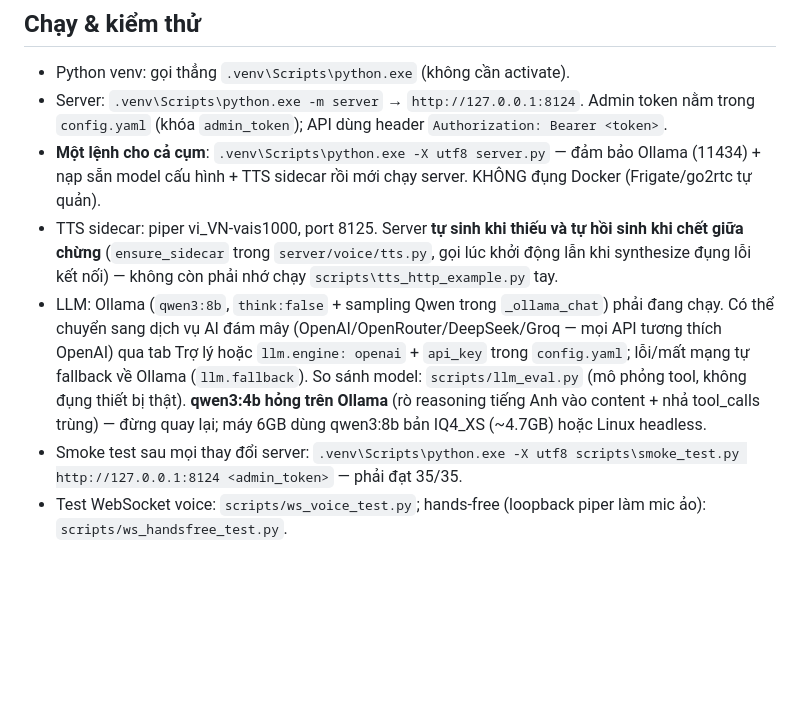
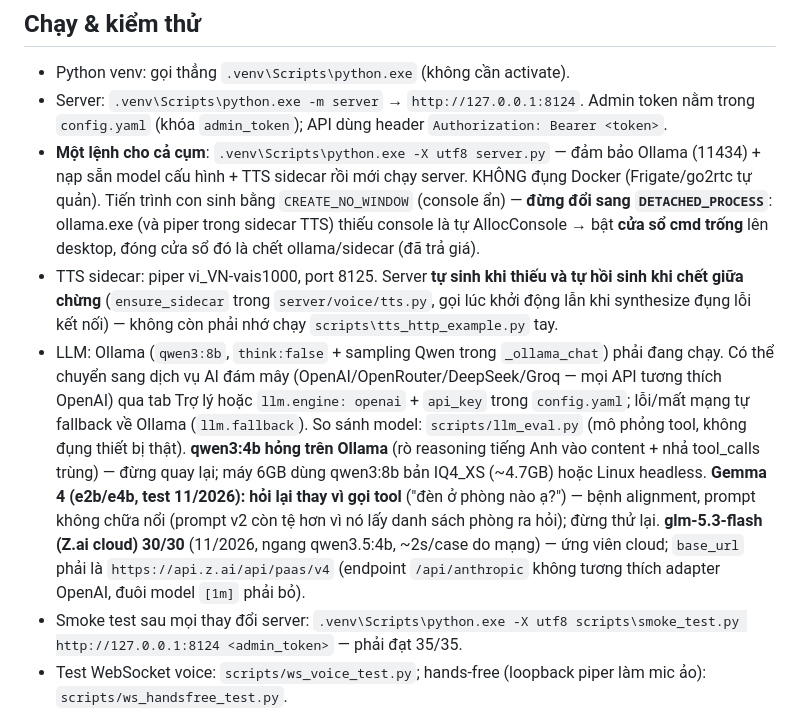
Before and after one commit to nqtrung-ct/SmartHome, a Markdown page: CLAUDE.md, the part around the change. GitHub-like rendering; blank space fills up the shorter version.

Commit message:
CLAUDE.md: ghi ket luan Gemma 4 (hoi lai khong chua noi) + glm-5.3-flash 30/30
Gemma 4 e2b/e4b: 22 va 18/30 ca voi prompt v1 lan v2 - benh alignment,
dung thu lai. glm-5.3-flash: 30/30 ca hai prompt, ~2s/case; endpoint
Z.ai phai /api/paas/v4, bo duoi [1m].

```diff
--- a/CLAUDE.md
+++ b/CLAUDE.md
@@ -6,9 +6,9 @@ Ghi chú làm việc trong repo này (cho Claude Code và lập trình viên). C
 
 - Python venv: gọi thẳng `.venv\Scripts\python.exe` (không cần activate).
 - Server: `.venv\Scripts\python.exe -m server` → `http://127.0.0.1:8124`. Admin token nằm trong `config.yaml` (khóa `admin_token`); API dùng header `Authorization: Bearer <token>`.
-- **Một lệnh cho cả cụm**: `.venv\Scripts\python.exe -X utf8 server.py` — đảm bảo Ollama (11434) + nạp sẵn model cấu hình + TTS sidecar rồi mới chạy server. KHÔNG đụng Docker (Frigate/go2rtc tự quản).
+- **Một lệnh cho cả cụm**: `.venv\Scripts\python.exe -X utf8 server.py` — đảm bảo Ollama (11434) + nạp sẵn model cấu hình + TTS sidecar rồi mới chạy server. KHÔNG đụng Docker (Frigate/go2rtc tự quản). Tiến trình con sinh bằng `CREATE_NO_WINDOW` (console ẩn) — **đừng đổi sang `DETACHED_PROCESS`**: ollama.exe (và piper trong sidecar TTS) thiếu console là tự AllocConsole → bật **cửa sổ cmd trống** lên desktop, đóng cửa sổ đó là chết ollama/sidecar (đã trả giá).
 - TTS sidecar: piper vi_VN-vais1000, port 8125. Server **tự sinh khi thiếu và tự hồi sinh khi chết giữa chừng** (`ensure_sidecar` trong `server/voice/tts.py`, gọi lúc khởi động lẫn khi synthesize đụng lỗi kết nối) — không còn phải nhớ chạy `scripts\tts_http_example.py` tay.
-- LLM: Ollama (`qwen3:8b`, `think:false` + sampling Qwen trong `_ollama_chat`) phải đang chạy. Có thể chuyển sang dịch vụ AI đám mây (OpenAI/OpenRouter/DeepSeek/Groq — mọi API tương thích OpenAI) qua tab Trợ lý hoặc `llm.engine: openai` + `api_key` trong `config.yaml`; lỗi/mất mạng tự fallback về Ollama (`llm.fallback`). So sánh model: `scripts/llm_eval.py` (mô phỏng tool, không đụng thiết bị thật). **qwen3:4b hỏng trên Ollama** (rò reasoning tiếng Anh vào content + nhả tool_calls trùng) — đừng quay lại; máy 6GB dùng qwen3:8b bản IQ4_XS (~4.7GB) hoặc Linux headless.
+- LLM: Ollama (`qwen3:8b`, `think:false` + sampling Qwen trong `_ollama_chat`) phải đang chạy. Có thể chuyển sang dịch vụ AI đám mây (OpenAI/OpenRouter/DeepSeek/Groq — mọi API tương thích OpenAI) qua tab Trợ lý hoặc `llm.engine: openai` + `api_key` trong `config.yaml`; lỗi/mất mạng tự fallback về Ollama (`llm.fallback`). So sánh model: `scripts/llm_eval.py` (mô phỏng tool, không đụng thiết bị thật). **qwen3:4b hỏng trên Ollama** (rò reasoning tiếng Anh vào content + nhả tool_calls trùng) — đừng quay lại; máy 6GB dùng qwen3:8b bản IQ4_XS (~4.7GB) hoặc Linux headless. **Gemma 4 (e2b/e4b, test 11/2026): hỏi lại thay vì gọi tool** ("đèn ở phòng nào ạ?") — bệnh alignment, prompt không chữa nổi (prompt v2 còn tệ hơn vì nó lấy danh sách phòng ra hỏi); đừng thử lại. **glm-5.3-flash (Z.ai cloud) 30/30** (11/2026, ngang qwen3.5:4b, ~2s/case do mạng) — ứng viên cloud; `base_url` phải là `https://api.z.ai/api/paas/v4` (endpoint `/api/anthropic` không tương thích adapter OpenAI, đuôi model `[1m]` phải bỏ).
 - Smoke test sau mọi thay đổi server:
   `.venv\Scripts\python.exe -X utf8 scripts\smoke_test.py http://127.0.0.1:8124 <admin_token>` — phải đạt 35/35.
 - Test WebSocket voice: `scripts/ws_voice_test.py`; hands-free (loopback piper làm mic ảo): `scripts/ws_handsfree_test.py`.
```
